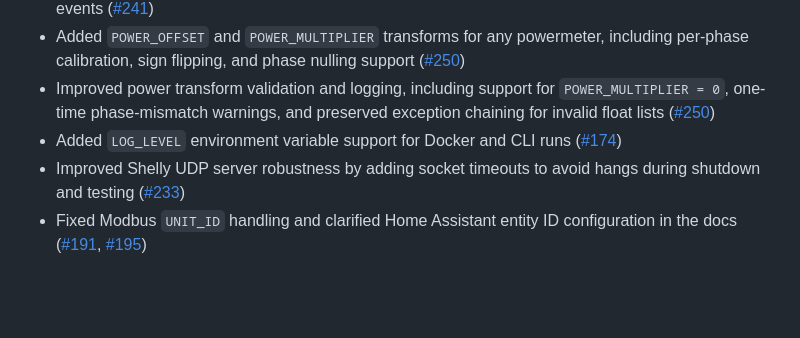
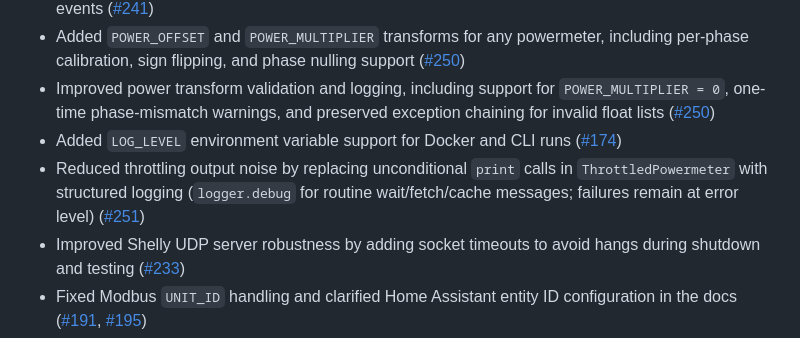
Before and after one commit to tomquist/b2500-meter, a Markdown page: CHANGELOG.md, the part around the change. GitHub-like rendering; blank space fills up the shorter version.

Commit message:
Changelog

```diff
--- a/CHANGELOG.md
+++ b/CHANGELOG.md
@@ -8,6 +8,7 @@
 - Added `POWER_OFFSET` and `POWER_MULTIPLIER` transforms for any powermeter, including per-phase calibration, sign flipping, and phase nulling support ([#250](https://github.com/tomquist/b2500-meter/pull/250))
 - Improved power transform validation and logging, including support for `POWER_MULTIPLIER = 0`, one-time phase-mismatch warnings, and preserved exception chaining for invalid float lists ([#250](https://github.com/tomquist/b2500-meter/pull/250))
 - Added `LOG_LEVEL` environment variable support for Docker and CLI runs ([#174](https://github.com/tomquist/b2500-meter/pull/174))
+- Reduced throttling output noise by replacing unconditional `print` calls in `ThrottledPowermeter` with structured logging (`logger.debug` for routine wait/fetch/cache messages; failures remain at error level) ([#251](https://github.com/tomquist/b2500-meter/pull/251))
 - Improved Shelly UDP server robustness by adding socket timeouts to avoid hangs during shutdown and testing ([#233](https://github.com/tomquist/b2500-meter/pull/233))
 - Fixed Modbus `UNIT_ID` handling and clarified Home Assistant entity ID configuration in the docs ([#191](https://github.com/tomquist/b2500-meter/pull/191), [#195](https://github.com/tomquist/b2500-meter/pull/195))
 
```
